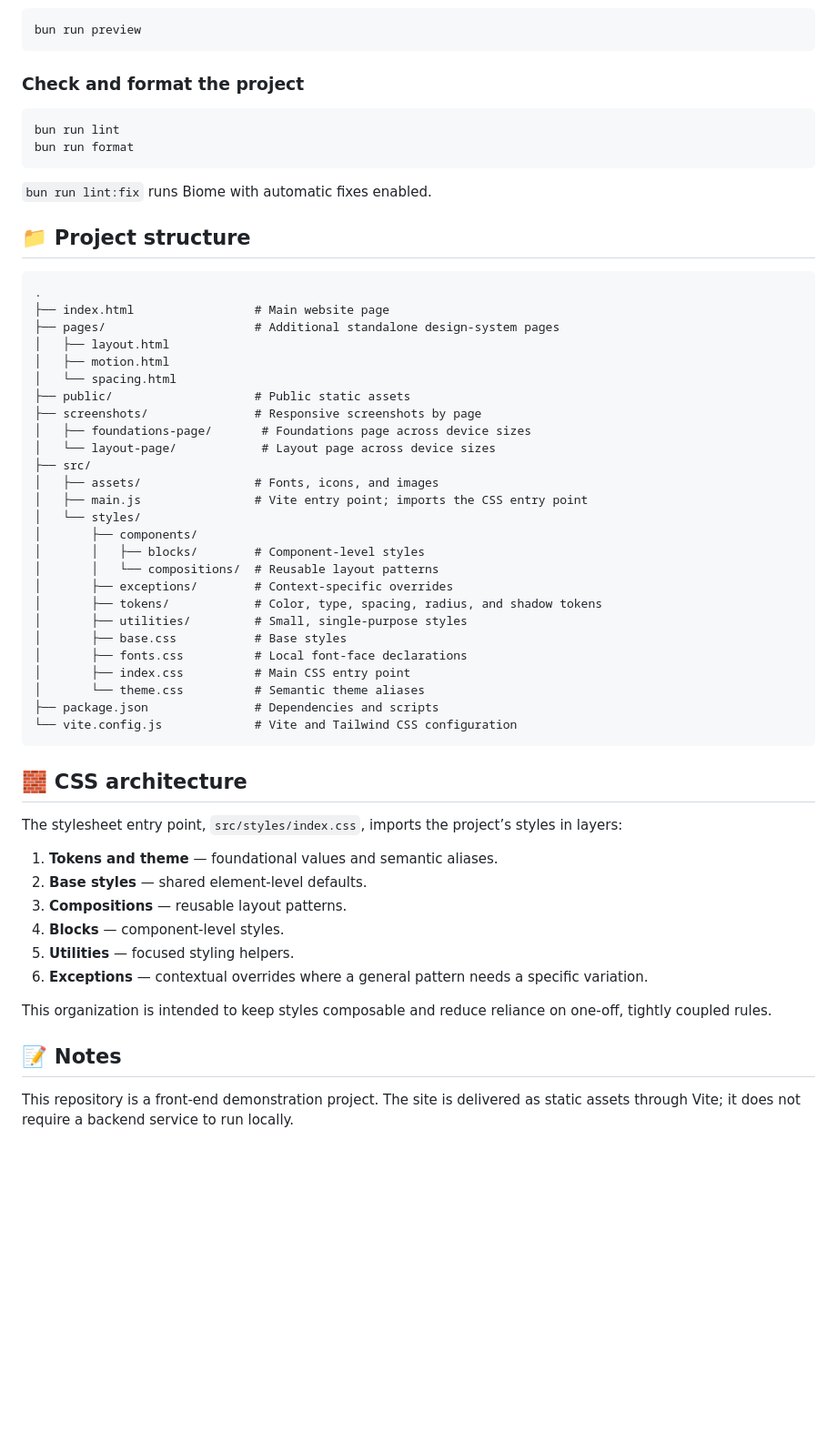
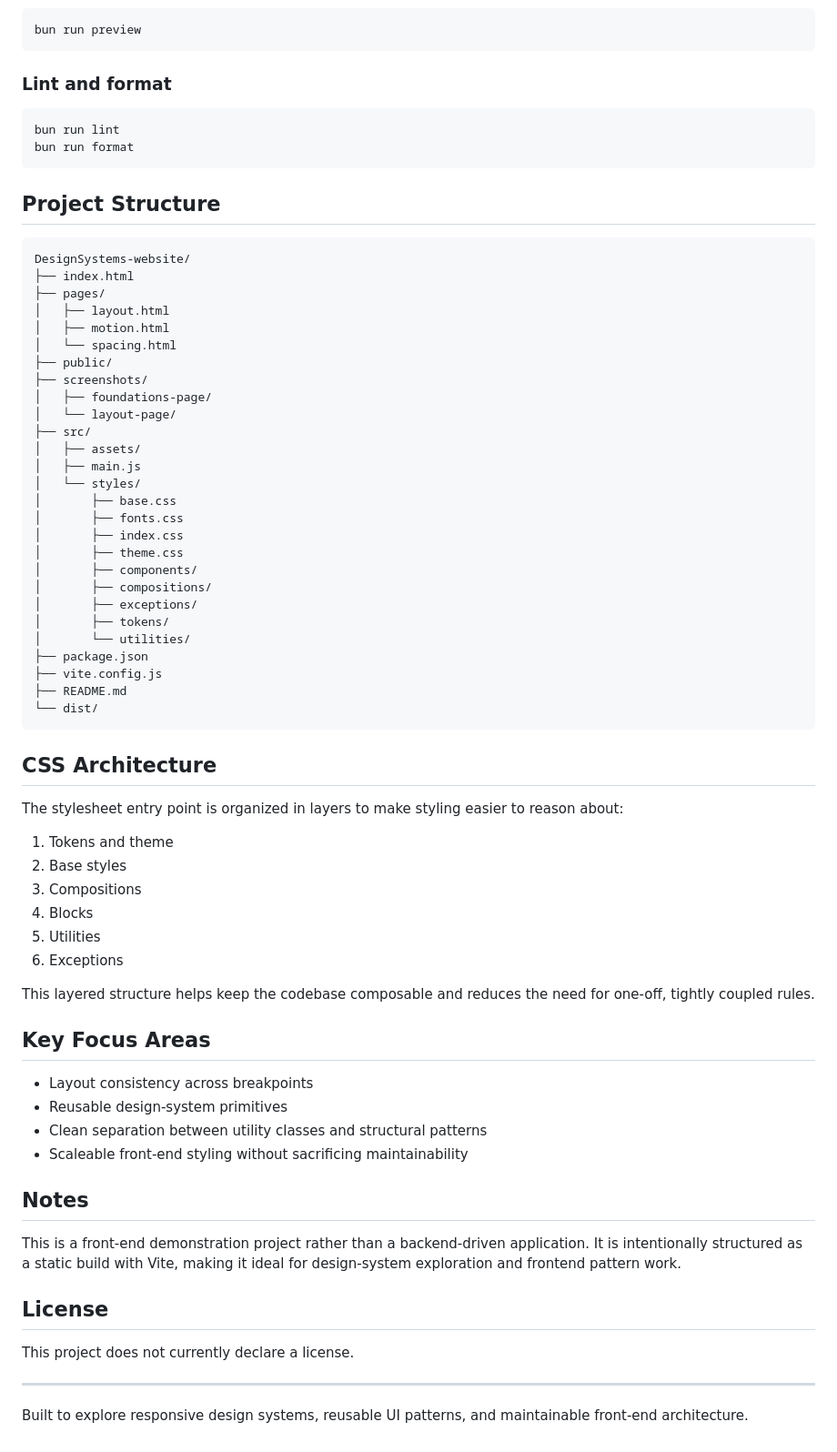
Before and after one commit to humbleUSE/DesignSystems-website, a Markdown page: README.md, the part around one of its changes. Shown at 91% size. GitHub-like rendering; blank space fills up the shorter version.

Commit message:
Standardize and polish the DesignSystems-website README for clearer portfolio presentation

````diff
--- a/README.md
+++ b/README.md
@@ -71,59 +62,73 @@ The production output is generated in `dist/`.
 bun run preview
 ```
 
-### Check and format the project
+### Lint and format
 
 ```bash
 bun run lint
 bun run format
 ```
 
-`bun run lint:fix` runs Biome with automatic fixes enabled.
-
-## 📁 Project structure
+## Project Structure
 
 ```text
-.
-├── index.html                 # Main website page
-├── pages/                     # Additional standalone design-system pages
+DesignSystems-website/
+├── index.html
+├── pages/
 │   ├── layout.html
 │   ├── motion.html
 │   └── spacing.html
-├── public/                    # Public static assets
-├── screenshots/               # Responsive screenshots by page
-│   ├── foundations-page/       # Foundations page across device sizes
-│   └── layout-page/            # Layout page across device sizes
+├── public/
+├── screenshots/
+│   ├── foundations-page/
+│   └── layout-page/
 ├── src/
-│   ├── assets/                # Fonts, icons, and images
-│   ├── main.js                # Vite entry point; imports the CSS entry point
+│   ├── assets/
+│   ├── main.js
 │   └── styles/
+│       ├── base.css
+│       ├── fonts.css
+│       ├── index.css
+│       ├── theme.css
 │       ├── components/
-│       │   ├── blocks/        # Component-level styles
-│       │   └── compositions/  # Reusable layout patterns
-│       ├── exceptions/        # Context-specific overrides
-│       ├── tokens/            # Color, type, spacing, radius, and shadow tokens
-│       ├── utilities/         # Small, single-purpose styles
-│       ├── base.css           # Base styles
-│       ├── fonts.css          # Local font-face declarations
-│       ├── index.css          # Main CSS entry point
-│       └── theme.css          # Semantic theme aliases
-├── package.json               # Dependencies and scripts
-└── vite.config.js             # Vite and Tailwind CSS configuration
+│       ├── compositions/
+│       ├── exceptions/
+│       ├── tokens/
+│       └── utilities/
+├── package.json
+├── vite.config.js
+├── README.md
+└── dist/
 ```
 
-## 🧱 CSS architecture
+## CSS Architecture
 
-The stylesheet entry point, `src/styles/index.css`, imports the project’s styles in layers:
+The stylesheet entry point is organized in layers to make styling easier to reason about:
 
-1. **Tokens and theme** — foundational values and semantic aliases.
-2. **Base styles** — shared element-level defaults.
-3. **Compositions** — reusable layout patterns.
-4. **Blocks** — component-level styles.
-5. **Utilities** — focused styling helpers.
-6. **Exceptions** — contextual overrides where a general pattern needs a specific variation.
+1. Tokens and theme
+2. Base styles
+3. Compositions
+4. Blocks
+5. Utilities
+6. Exceptions
 
-This organization is intended to keep styles composable and reduce reliance on one-off, tightly coupled rules.
+This layered structure helps keep the codebase composable and reduces the need for one-off, tightly coupled rules.
 
-## 📝 Notes
+## Key Focus Areas
 
-This repository is a front-end demonstration project. The site is delivered as static assets through Vite; it does not require a backend service to run locally.
+- Layout consistency across breakpoints
+- Reusable design-system primitives
+- Clean separation between utility classes and structural patterns
+- Scaleable front-end styling without sacrificing maintainability
+
+## Notes
+
+This is a front-end demonstration project rather than a backend-driven application. It is intentionally structured as a static build with Vite, making it ideal for design-system exploration and frontend pattern work.
+
+## License
+
+This project does not currently declare a license.
+
+---
+
+Built to explore responsive design systems, reusable UI patterns, and maintainable front-end architecture.
````
Also changed, not shown: other parts of README.md (+24 -33 lines).
